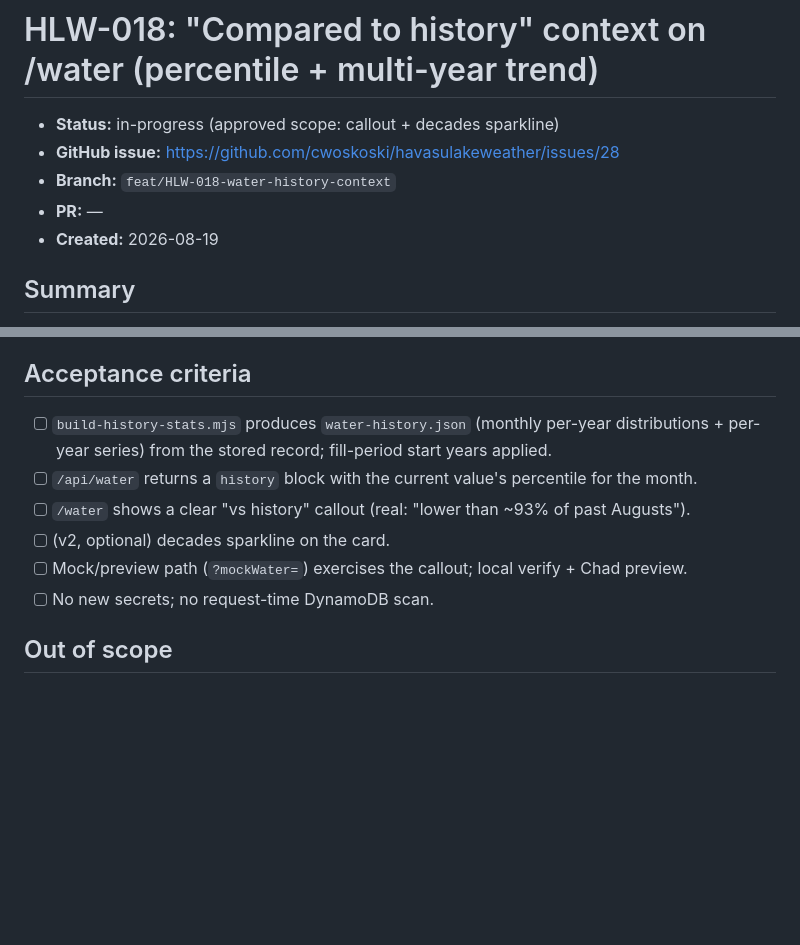
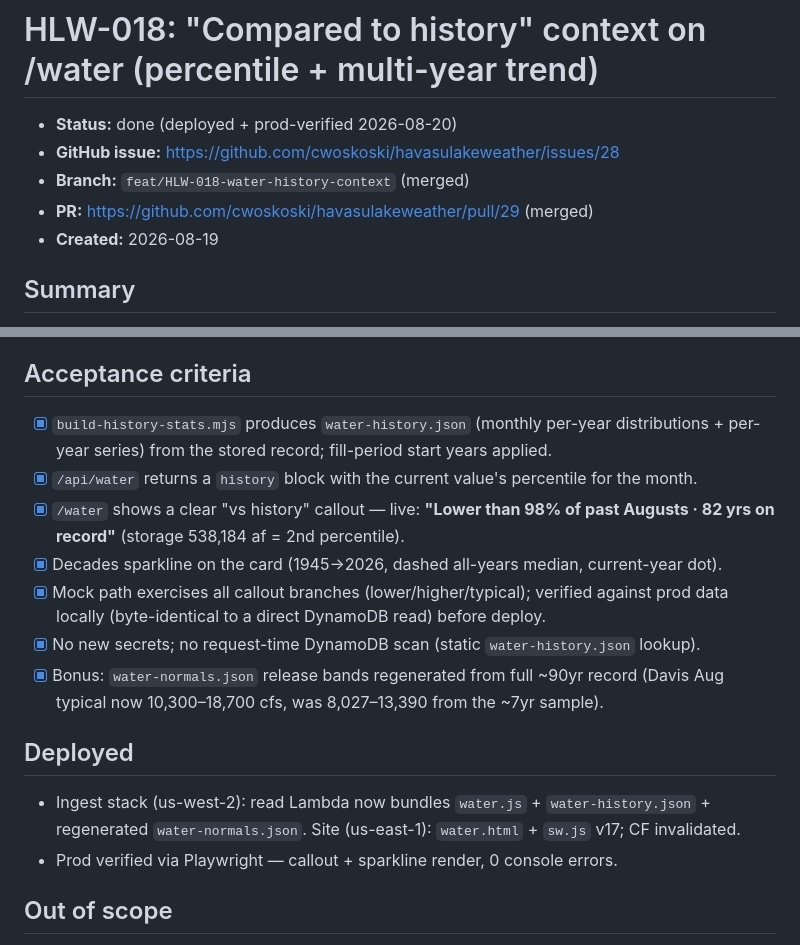
Before and after one commit to cwoskoski/havasulakeweather, a Markdown page: docs/issues/HLW-018-water-history-context.md, 2 parts joined by grey strips. Drawn GitHub-style; blank space fills up the shorter version.

Commit message:
HLW-018: mark done — deployed + prod-verified
/water shows "Lower than 98% of past Augusts · 82 yrs on record" + decades
sparkline; release bands regenerated from full ~90yr record. PR #29 merged.

Refs #28

```diff
--- a/docs/issues/HLW-018-water-history-context.md
+++ b/docs/issues/HLW-018-water-history-context.md
@@ -1,9 +1,9 @@
 # HLW-018: "Compared to history" context on /water (percentile + multi-year trend)
 
-- **Status:** in-progress (approved scope: callout + decades sparkline)
+- **Status:** done (deployed + prod-verified 2026-08-20)
 - **GitHub issue:** https://github.com/cwoskoski/havasulakeweather/issues/28
-- **Branch:** `feat/HLW-018-water-history-context`
-- **PR:** —
+- **Branch:** `feat/HLW-018-water-history-context` (merged)
+- **PR:** https://github.com/cwoskoski/havasulakeweather/pull/29 (merged)
 - **Created:** 2026-08-19
 
 ## Summary
@@ -61,13 +61,23 @@ These are strong, legible statements — exactly the "is this normal?" question
 
 ## Acceptance criteria
 
-- [ ] `build-history-stats.mjs` produces `water-history.json` (monthly per-year distributions
+- [x] `build-history-stats.mjs` produces `water-history.json` (monthly per-year distributions
       + per-year series) from the stored record; fill-period start years applied.
-- [ ] `/api/water` returns a `history` block with the current value's percentile for the month.
-- [ ] `/water` shows a clear "vs history" callout (real: "lower than ~93% of past Augusts").
-- [ ] (v2, optional) decades sparkline on the card.
-- [ ] Mock/preview path (`?mockWater=`) exercises the callout; local verify + Chad preview.
-- [ ] No new secrets; no request-time DynamoDB scan.
+- [x] `/api/water` returns a `history` block with the current value's percentile for the month.
+- [x] `/water` shows a clear "vs history" callout — live: **"Lower than 98% of past Augusts ·
+      82 yrs on record"** (storage 538,184 af = 2nd percentile).
+- [x] Decades sparkline on the card (1945→2026, dashed all-years median, current-year dot).
+- [x] Mock path exercises all callout branches (lower/higher/typical); verified against prod
+      data locally (byte-identical to a direct DynamoDB read) before deploy.
+- [x] No new secrets; no request-time DynamoDB scan (static `water-history.json` lookup).
+- [x] Bonus: `water-normals.json` release bands regenerated from full ~90yr record
+      (Davis Aug typical now 10,300–18,700 cfs, was 8,027–13,390 from the ~7yr sample).
+
+## Deployed
+
+- Ingest stack (us-west-2): read Lambda now bundles `water.js` + `water-history.json` +
+  regenerated `water-normals.json`. Site (us-east-1): `water.html` + `sw.js` v17; CF invalidated.
+- Prod verified via Playwright — callout + sparkline render, 0 console errors.
 
 ## Out of scope
 
```
